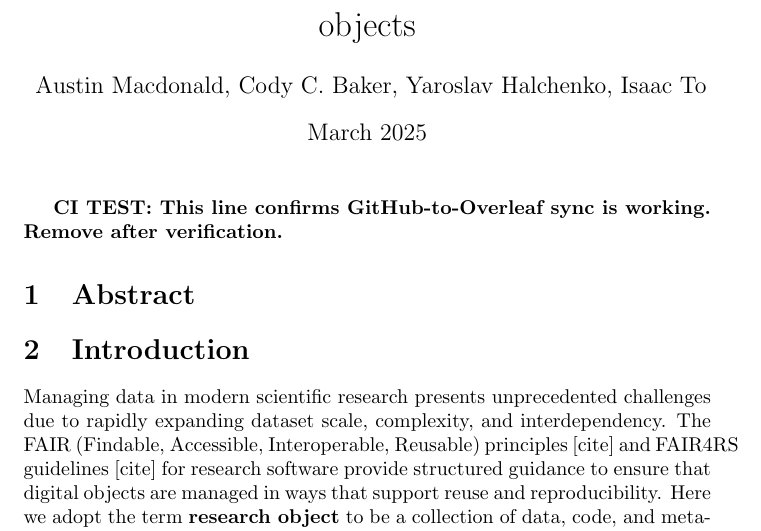
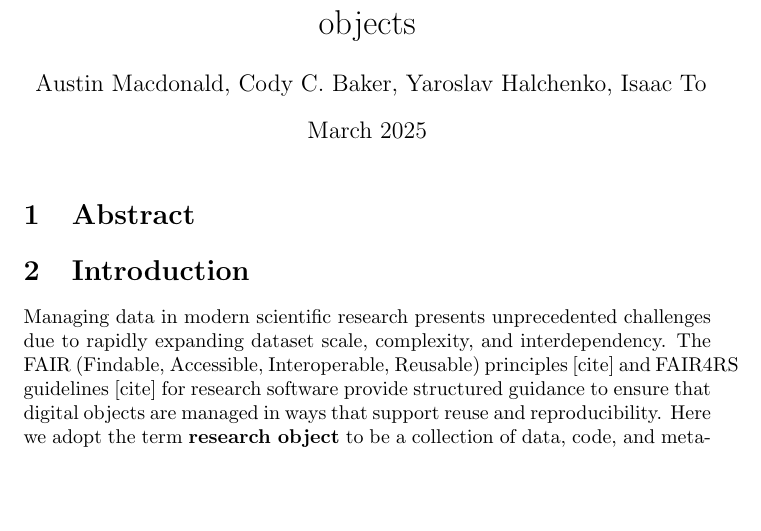
Before and after one commit to asmacdo/yoda, a LaTeX document (main.tex): part of page 1 of 15, cut so that both start at the same text, the shorter picture padded with empty space. Compiled offline with pdfLaTeX.

Commit message:
remove junk

```diff
--- a/main.tex
+++ b/main.tex
@@ -10,8 +10,6 @@
 \begin{document}
 
 \maketitle
-
-\textbf{CI TEST: This line confirms GitHub-to-Overleaf sync is working. Remove after verification.}
 
 \section{Abstract}
 
```
